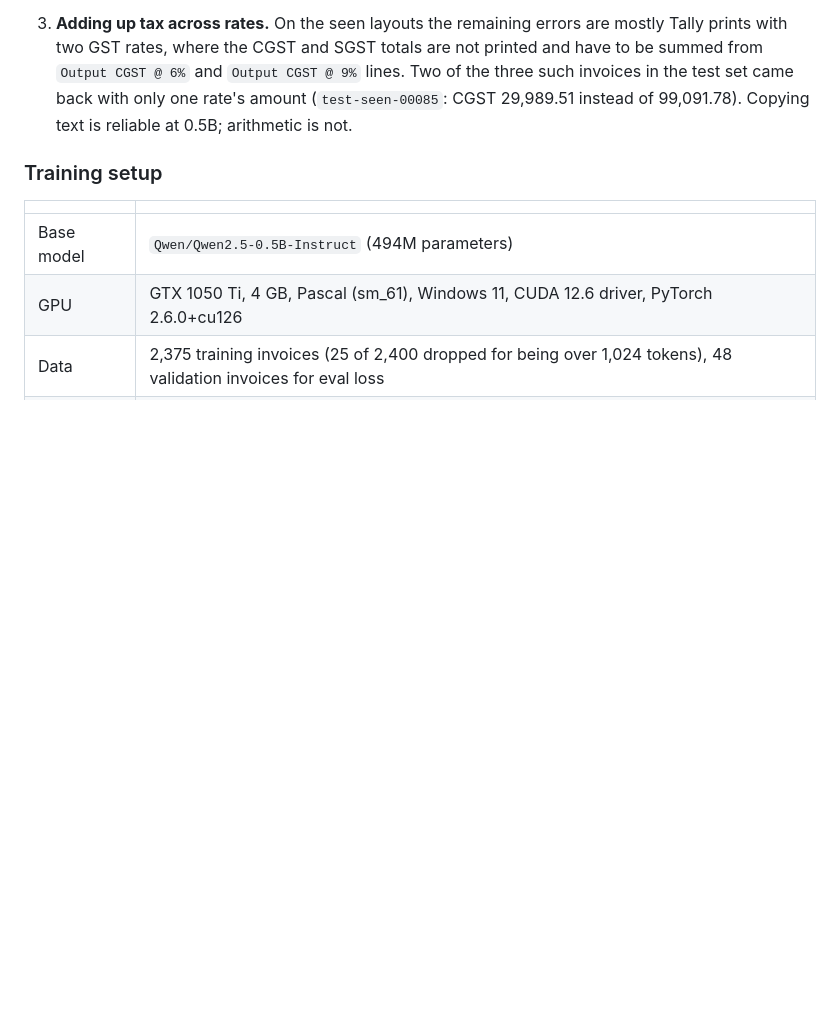
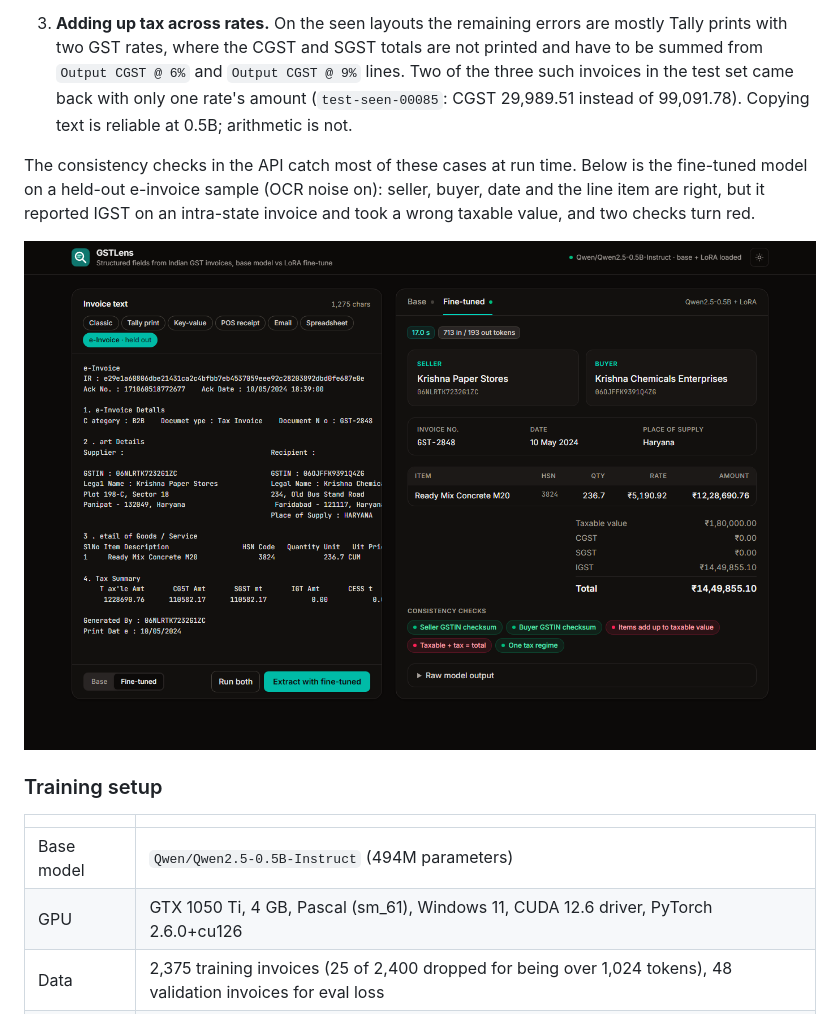
Before and after one commit to sampath99999/gstlens, a Markdown page: README.md, the part around the change. GitHub-like rendering; pictures changed too: docs/heldout-failure.png (added); blank space fills up the shorter version.

Commit message:
Show a held-out failure with the consistency checks in the README

```diff
--- a/README.md
+++ b/README.md
@@ -76,6 +76,10 @@ On the held-out layout the fine-tuned model gets 44% of invoices fully right. Th
 2. **Seller and buyer swapped when the two columns run together.** The e-invoice puts supplier and recipient side by side. When a long supplier name fills its column there is no gap left (`Legal Name : Venkateshwara Tech Solutions Pvt LtdLegal Name : Ashoka Steels Traders`), and the model swaps the parties and their GSTINs. 14 of the 15 swaps on the held-out set have this glued line. That is partly a quirk of my renderer, but it is also what bad OCR of a two-column page looks like.
 
 3. **Adding up tax across rates.** On the seen layouts the remaining errors are mostly Tally prints with two GST rates, where the CGST and SGST totals are not printed and have to be summed from `Output CGST @ 6%` and `Output CGST @ 9%` lines. Two of the three such invoices in the test set came back with only one rate's amount (`test-seen-00085`: CGST 29,989.51 instead of 99,091.78). Copying text is reliable at 0.5B; arithmetic is not.
+
+The consistency checks in the API catch most of these cases at run time. Below is the fine-tuned model on a held-out e-invoice sample (OCR noise on): seller, buyer, date and the line item are right, but it reported IGST on an intra-state invoice and took a wrong taxable value, and two checks turn red.
+
+![Fine-tuned model on a held-out e-invoice](docs/heldout-failure.png)
 
 ### Training setup
 
```
